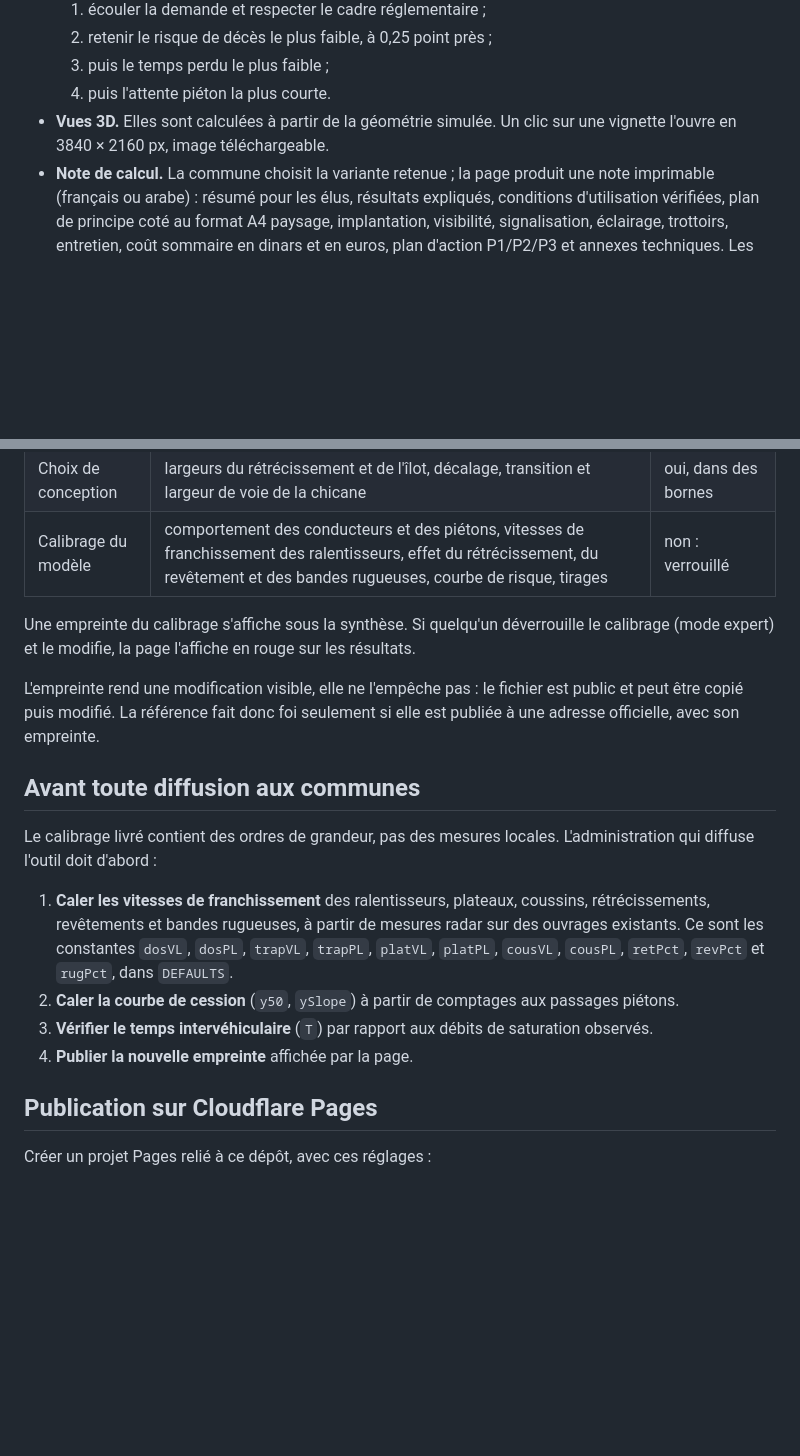
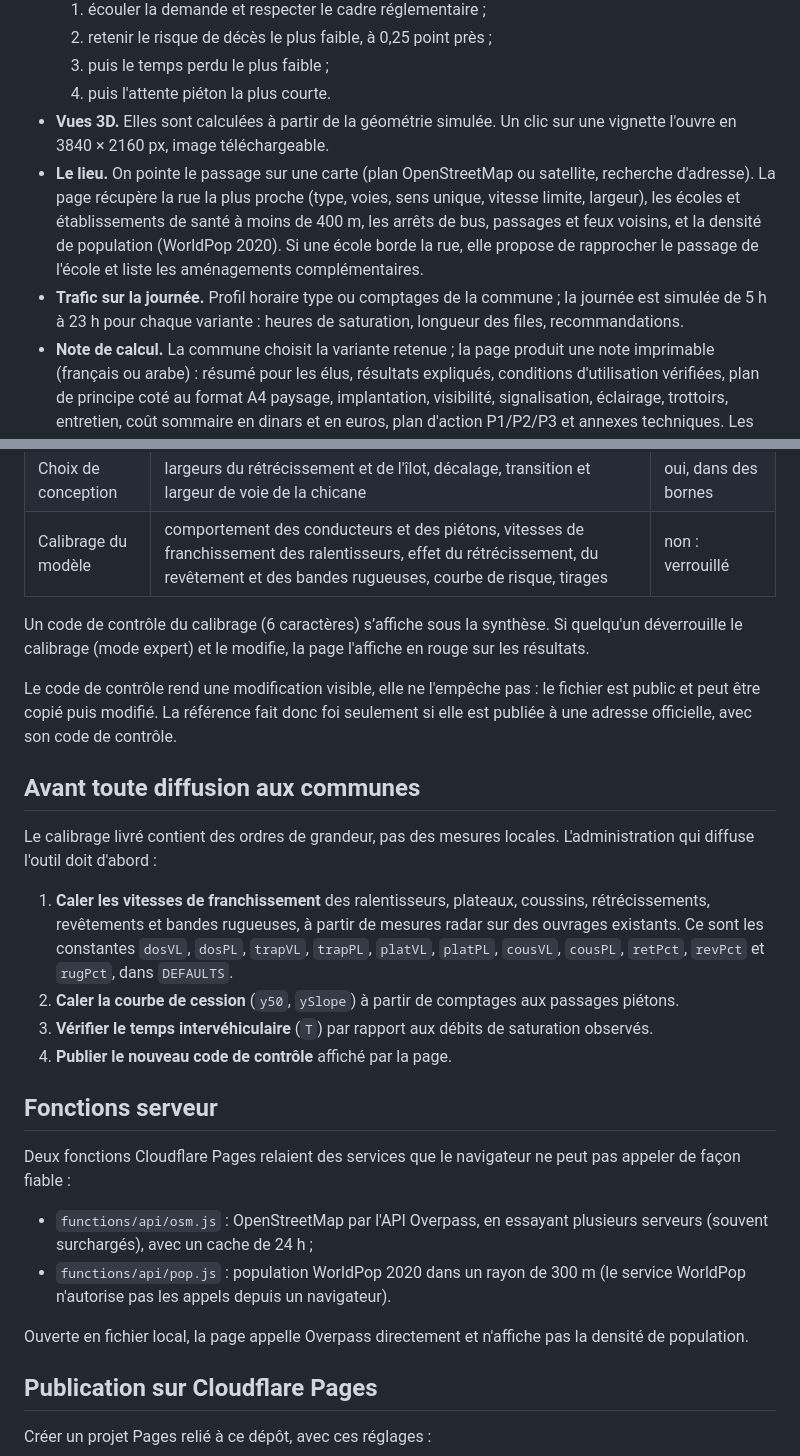
Before and after one commit to ahmedksentini-bit/urb, a Markdown page: README.md, 2 parts joined by grey strips. GitHub-like rendering; blank space fills up the shorter version.

Commit message:
README : lieu, journée, fonctions serveur, code de contrôle
Co-Authored-By: Claude Opus 5.5 <noreply@anthropic.com>

```diff
--- a/README.md
+++ b/README.md
@@ -17,6 +17,8 @@ Toute la page tient dans `index.html` : aucun serveur, aucune compilation. La bi
   3. puis le temps perdu le plus faible ;
   4. puis l'attente piéton la plus courte.
 - **Vues 3D.** Elles sont calculées à partir de la géométrie simulée. Un clic sur une vignette l'ouvre en 3840 × 2160 px, image téléchargeable.
+- **Le lieu.** On pointe le passage sur une carte (plan OpenStreetMap ou satellite, recherche d'adresse). La page récupère la rue la plus proche (type, voies, sens unique, vitesse limite, largeur), les écoles et établissements de santé à moins de 400 m, les arrêts de bus, passages et feux voisins, et la densité de population (WorldPop 2020). Si une école borde la rue, elle propose de rapprocher le passage de l'école et liste les aménagements complémentaires.
+- **Trafic sur la journée.** Profil horaire type ou comptages de la commune ; la journée est simulée de 5 h à 23 h pour chaque variante : heures de saturation, longueur des files, recommandations.
 - **Note de calcul.** La commune choisit la variante retenue ; la page produit une note imprimable (français ou arabe) : résumé pour les élus, résultats expliqués, conditions d'utilisation vérifiées, plan de principe coté au format A4 paysage, implantation, visibilité, signalisation, éclairage, trottoirs, entretien, coût sommaire en dinars et en euros, plan d'action P1/P2/P3 et annexes techniques. Les prix unitaires et le taux de change sont modifiables.
 - **Deux langues.** Français et arabe, avec la mise en page de droite à gauche.
 - **Mode présentation.** Toutes les bandes tiennent sur un seul écran, pour le partage d'écran ou l'enregistrement vidéo.
@@ -35,9 +37,9 @@ Adresses directes :
 | Choix de conception | largeurs du rétrécissement et de l'îlot, décalage, transition et largeur de voie de la chicane | oui, dans des bornes |
 | Calibrage du modèle | comportement des conducteurs et des piétons, vitesses de franchissement des ralentisseurs, effet du rétrécissement, du revêtement et des bandes rugueuses, courbe de risque, tirages | non : verrouillé |
 
-Une empreinte du calibrage s'affiche sous la synthèse. Si quelqu'un déverrouille le calibrage (mode expert) et le modifie, la page l'affiche en rouge sur les résultats.
+Un code de contrôle du calibrage (6 caractères) s’affiche sous la synthèse. Si quelqu'un déverrouille le calibrage (mode expert) et le modifie, la page l'affiche en rouge sur les résultats.
 
-L'empreinte rend une modification visible, elle ne l'empêche pas : le fichier est public et peut être copié puis modifié. La référence fait donc foi seulement si elle est publiée à une adresse officielle, avec son empreinte.
+Le code de contrôle rend une modification visible, elle ne l'empêche pas : le fichier est public et peut être copié puis modifié. La référence fait donc foi seulement si elle est publiée à une adresse officielle, avec son code de contrôle.
 
 ## Avant toute diffusion aux communes
 
@@ -46,7 +48,16 @@ Le calibrage livré contient des ordres de grandeur, pas des mesures locales. L'
 1. **Caler les vitesses de franchissement** des ralentisseurs, plateaux, coussins, rétrécissements, revêtements et bandes rugueuses, à partir de mesures radar sur des ouvrages existants. Ce sont les constantes `dosVL`, `dosPL`, `trapVL`, `trapPL`, `platVL`, `platPL`, `cousVL`, `cousPL`, `retPct`, `revPct` et `rugPct`, dans `DEFAULTS`.
 2. **Caler la courbe de cession** (`y50`, `ySlope`) à partir de comptages aux passages piétons.
 3. **Vérifier le temps intervéhiculaire** (`T`) par rapport aux débits de saturation observés.
-4. **Publier la nouvelle empreinte** affichée par la page.
+4. **Publier le nouveau code de contrôle** affiché par la page.
+
+## Fonctions serveur
+
+Deux fonctions Cloudflare Pages relaient des services que le navigateur ne peut pas appeler de façon fiable :
+
+- `functions/api/osm.js` : OpenStreetMap par l'API Overpass, en essayant plusieurs serveurs (souvent surchargés), avec un cache de 24 h ;
+- `functions/api/pop.js` : population WorldPop 2020 dans un rayon de 300 m (le service WorldPop n'autorise pas les appels depuis un navigateur).
+
+Ouverte en fichier local, la page appelle Overpass directement et n'affiche pas la densité de population.
 
 ## Publication sur Cloudflare Pages
 
```
